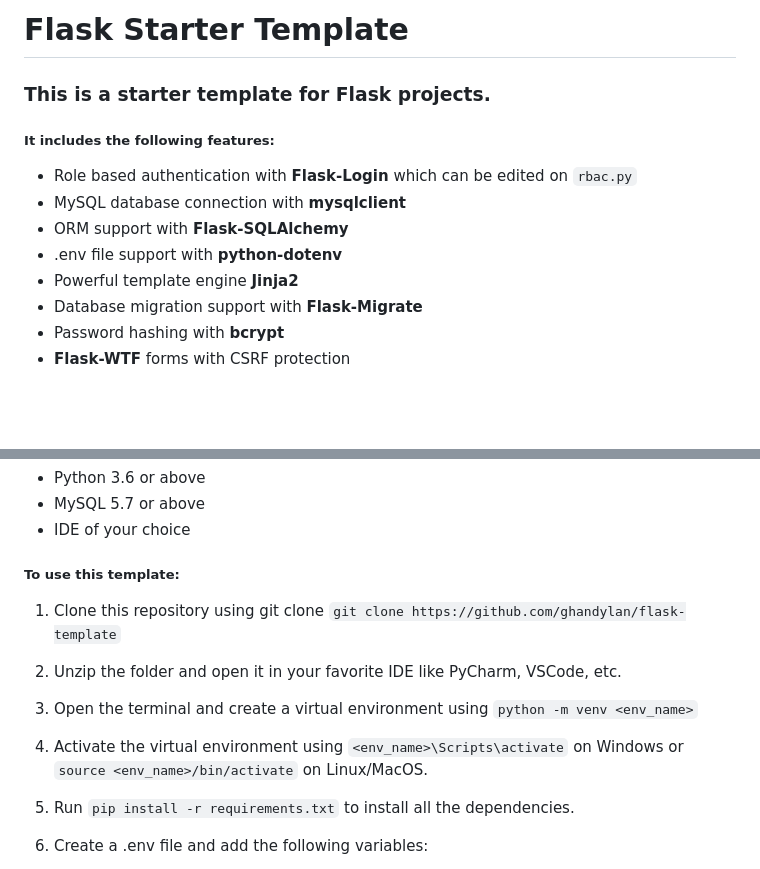
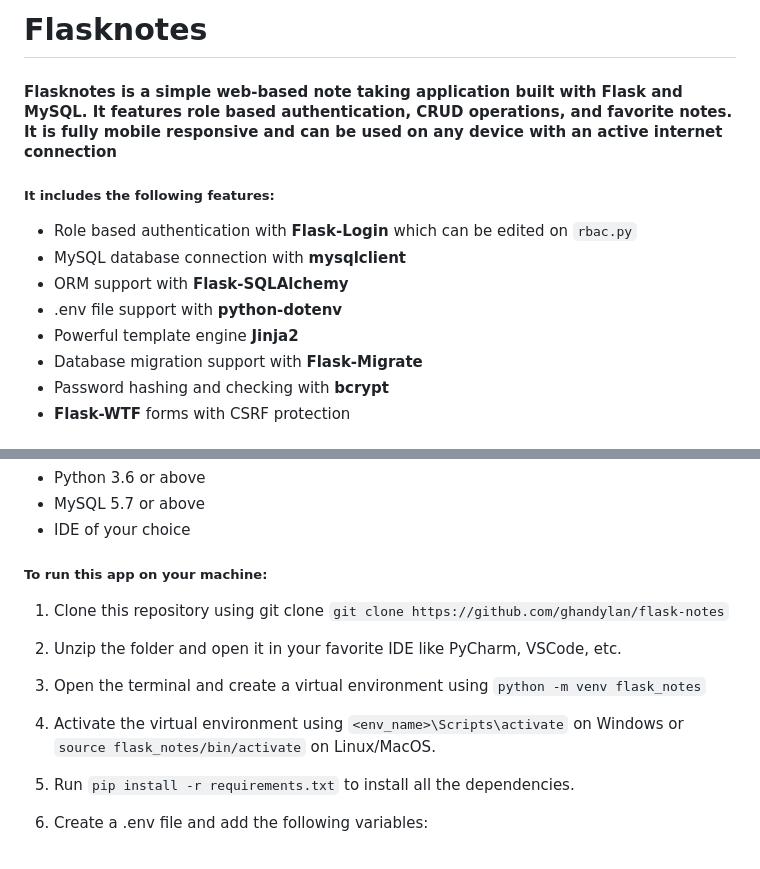
Before and after one commit to ghandylan/flask-notes, a Markdown page: README.md, 2 parts joined by grey strips. Rendered like a GitHub page; blank space fills up the shorter version.

````diff
--- a/README.md
+++ b/README.md
@@ -1,6 +1,6 @@
-# Flask Starter Template
+# Flasknotes
 
-### This is a starter template for Flask projects.
+#### Flasknotes is a simple web-based note taking application built with Flask and MySQL. It features role based authentication, CRUD operations, and favorite notes. It is fully mobile responsive and can be used on any device with an active internet connection
 
 ##### It includes the following features:
 
@@ -10,5 +10,5 @@
 + .env file support with __python-dotenv__
 + Powerful template engine __Jinja2__
 + Database migration support with __Flask-Migrate__
-+ Password hashing with __bcrypt__
++ Password hashing and checking with __bcrypt__
 + __Flask-WTF__ forms with CSRF protection
@@ -19,12 +33,13 @@
 + MySQL 5.7 or above
 + IDE of your choice
 
-##### To use this template:
+##### To run this app on your machine:
 
-1. Clone this repository using git clone ```git clone https://github.com/ghandylan/flask-template```
+1. Clone this repository using git clone ```git clone https://github.com/ghandylan/flask-notes```
 2. Unzip the folder and open it in your favorite IDE like PyCharm, VSCode, etc.
-3. Open the terminal and create a virtual environment using ```python -m venv <env_name>```
-4. Activate the virtual environment using ```<env_name>\Scripts\activate``` on Windows or ```source <env_name>/bin/activate``` on Linux/MacOS.
+3. Open the terminal and create a virtual environment using ```python -m venv flask_notes```
+4. Activate the virtual environment using ```<env_name>\Scripts\activate``` on Windows
+   or ```source flask_notes/bin/activate``` on Linux/MacOS.
 5. Run ```pip install -r requirements.txt``` to install all the dependencies.
 6. Create a .env file and add the following variables:
     + ```SECRET_KEY``` - A secret key for your application.
````
Also changed, not shown: other parts of README.md (+16 -1 lines).
